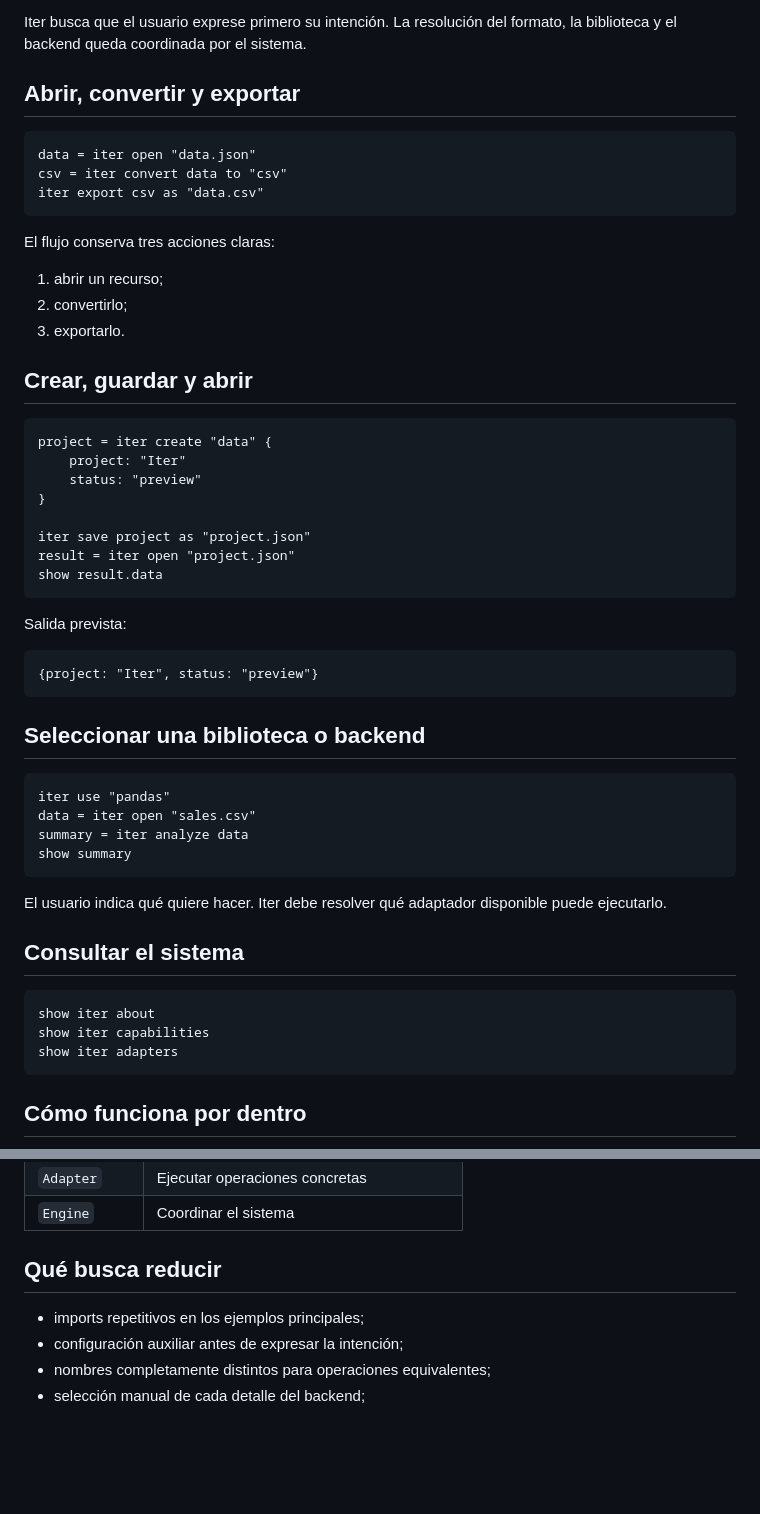
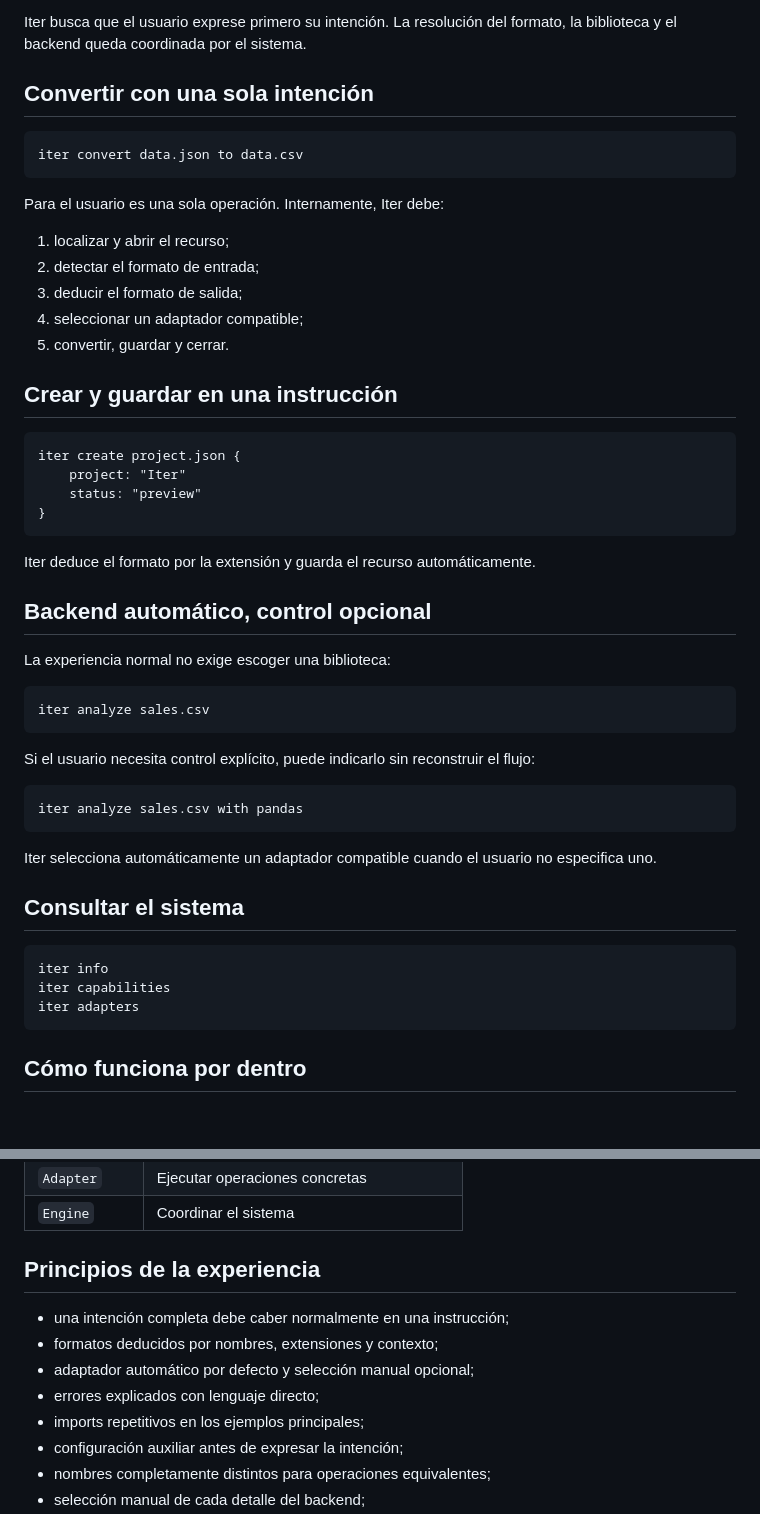
Before and after one commit to Martinmanhue/iter-public, a Markdown page: ITER_PREVIEW.md, 2 parts joined by grey strips. GitHub-like rendering; blank space fills up the shorter version.

Commit message:
Simplify Iter public syntax

````diff
--- a/ITER_PREVIEW.md
+++ b/ITER_PREVIEW.md
@@ -8,56 +8,53 @@
 
 Iter busca que el usuario exprese primero su intención. La resolución del formato, la biblioteca y el backend queda coordinada por el sistema.
 
-## Abrir, convertir y exportar
+## Convertir con una sola intención
 
 ```iter
-data = iter open "data.json"
-csv = iter convert data to "csv"
-iter export csv as "data.csv"
+iter convert data.json to data.csv
 ```
 
-El flujo conserva tres acciones claras:
+Para el usuario es una sola operación. Internamente, Iter debe:
 
-1. abrir un recurso;
-2. convertirlo;
-3. exportarlo.
+1. localizar y abrir el recurso;
+2. detectar el formato de entrada;
+3. deducir el formato de salida;
+4. seleccionar un adaptador compatible;
+5. convertir, guardar y cerrar.
 
-## Crear, guardar y abrir
+## Crear y guardar en una instrucción
 
 ```iter
-project = iter create "data" {
+iter create project.json {
     project: "Iter"
     status: "preview"
 }
-
-iter save project as "project.json"
-result = iter open "project.json"
-show result.data
 ```
 
-Salida prevista:
+Iter deduce el formato por la extensión y guarda el recurso automáticamente.
 
-```text
-{project: "Iter", status: "preview"}
+## Backend automático, control opcional
+
+La experiencia normal no exige escoger una biblioteca:
+
+```iter
+iter analyze sales.csv
 ```
 
-## Seleccionar una biblioteca o backend
+Si el usuario necesita control explícito, puede indicarlo sin reconstruir el flujo:
 
 ```iter
-iter use "pandas"
-data = iter open "sales.csv"
-summary = iter analyze data
-show summary
+iter analyze sales.csv with pandas
 ```
 
-El usuario indica qué quiere hacer. Iter debe resolver qué adaptador disponible puede ejecutarlo.
+Iter selecciona automáticamente un adaptador compatible cuando el usuario no especifica uno.
 
 ## Consultar el sistema
 
 ```iter
-show iter about
-show iter capabilities
-show iter adapters
+iter info
+iter capabilities
+iter adapters
 ```
 
 ## Cómo funciona por dentro
@@ -81,8 +78,12 @@ flowchart TD
 | `Adapter` | Ejecutar operaciones concretas |
 | `Engine` | Coordinar el sistema |
 
-## Qué busca reducir
+## Principios de la experiencia
 
+- una intención completa debe caber normalmente en una instrucción;
+- formatos deducidos por nombres, extensiones y contexto;
+- adaptador automático por defecto y selección manual opcional;
+- errores explicados con lenguaje directo;
 - imports repetitivos en los ejemplos principales;
 - configuración auxiliar antes de expresar la intención;
 - nombres completamente distintos para operaciones equivalentes;
````
